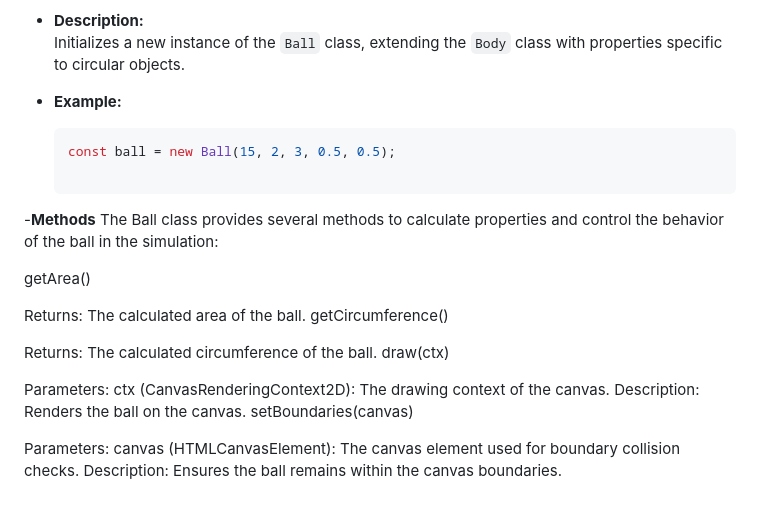
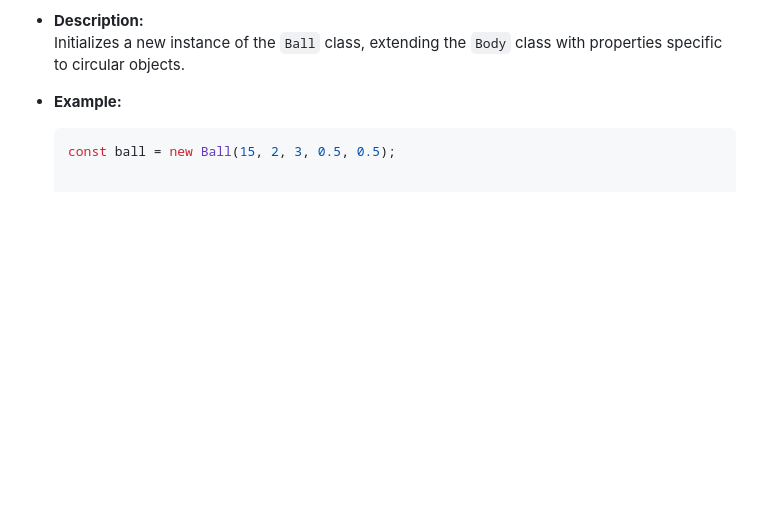
Before and after one commit to jithinraj9895/PhysicsSimulationJS, a Markdown page: README.md, the part around the change. GitHub-like rendering; blank space fills up the shorter version.

````diff
--- a/README.md
+++ b/README.md
@@ -165,23 +165,3 @@ The `Ball` class extends the `Body` class, representing a circular physical obje
 
   ```javascript
   const ball = new Ball(15, 2, 3, 0.5, 0.5);
-
--**Methods**
-  The Ball class provides several methods to calculate properties and control the behavior of the ball in the simulation:
-
-  getArea()
-
-  Returns: The calculated area of the ball.
-  getCircumference()
-
-  Returns: The calculated circumference of the ball.
-  draw(ctx)
-
-  Parameters:
-  ctx (CanvasRenderingContext2D): The drawing context of the canvas.
-  Description: Renders the ball on the canvas.
-  setBoundaries(canvas)
-
-  Parameters:
-  canvas (HTMLCanvasElement): The canvas element used for boundary collision checks.
-  Description: Ensures the ball remains within the canvas boundaries.
````
